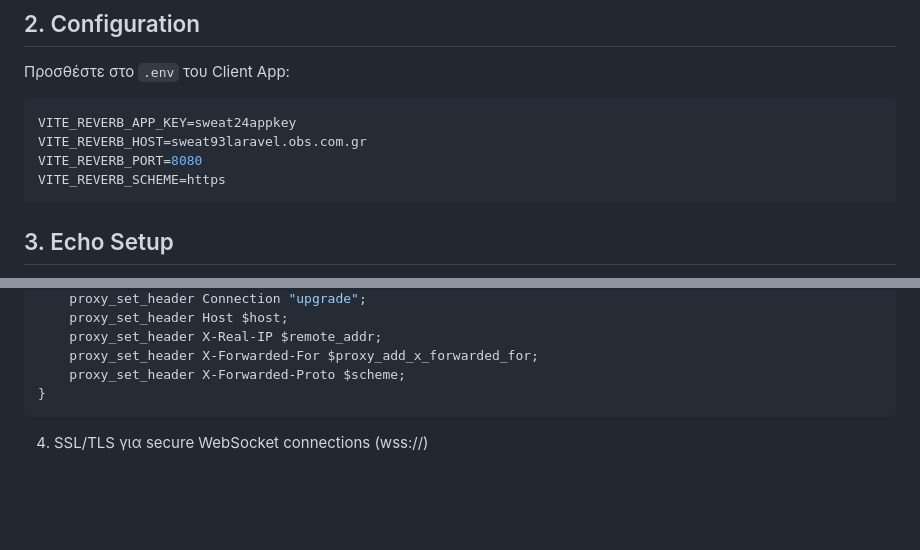
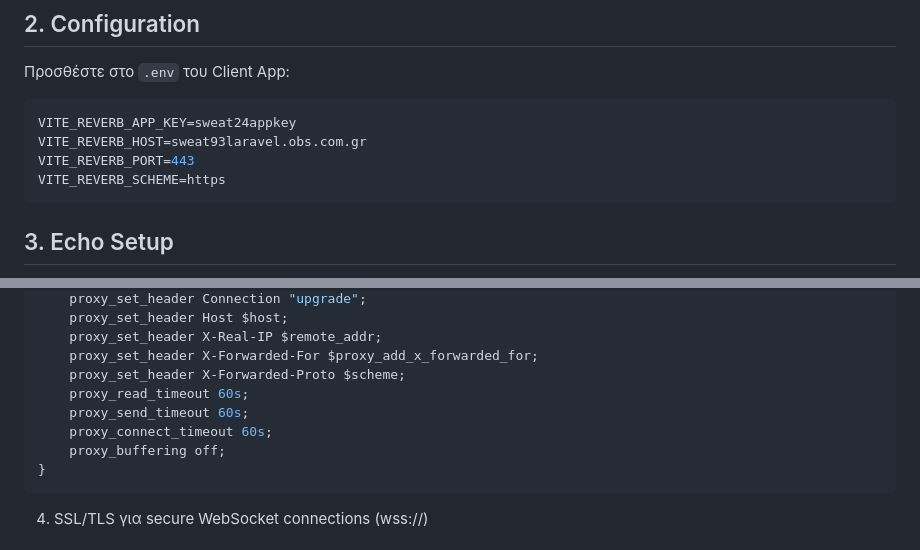
Before and after one commit to sattip/sweat24-laravel-backend, a Markdown page: WEBSOCKET_CLIENT_CONFIG.md, 2 parts joined by grey strips. Drawn GitHub-style; blank space fills up the shorter version.

````diff
--- a/WEBSOCKET_CLIENT_CONFIG.md
+++ b/WEBSOCKET_CLIENT_CONFIG.md
@@ -15,7 +15,7 @@ npm install laravel-echo pusher-js
 ```env
 VITE_REVERB_APP_KEY=sweat24appkey
 VITE_REVERB_HOST=sweat93laravel.obs.com.gr
-VITE_REVERB_PORT=8080
+VITE_REVERB_PORT=443
 VITE_REVERB_SCHEME=https
 ```
 
@@ -266,6 +274,10 @@ location /app {
     proxy_set_header X-Real-IP $remote_addr;
     proxy_set_header X-Forwarded-For $proxy_add_x_forwarded_for;
     proxy_set_header X-Forwarded-Proto $scheme;
+    proxy_read_timeout 60s;
+    proxy_send_timeout 60s;
+    proxy_connect_timeout 60s;
+    proxy_buffering off;
 }
 ```
 
````
Also changed, not shown: other parts of WEBSOCKET_CLIENT_CONFIG.md (+13 -5 lines).
